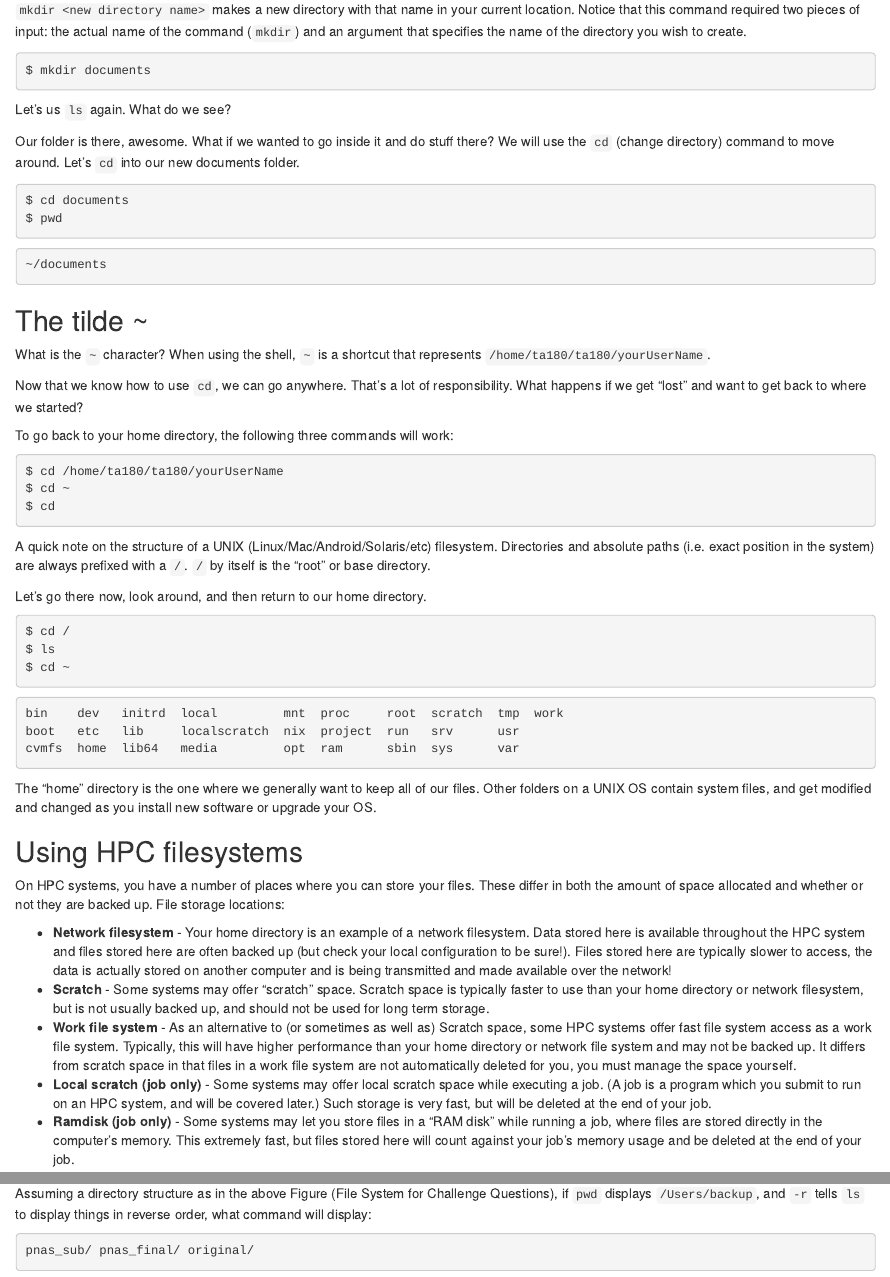
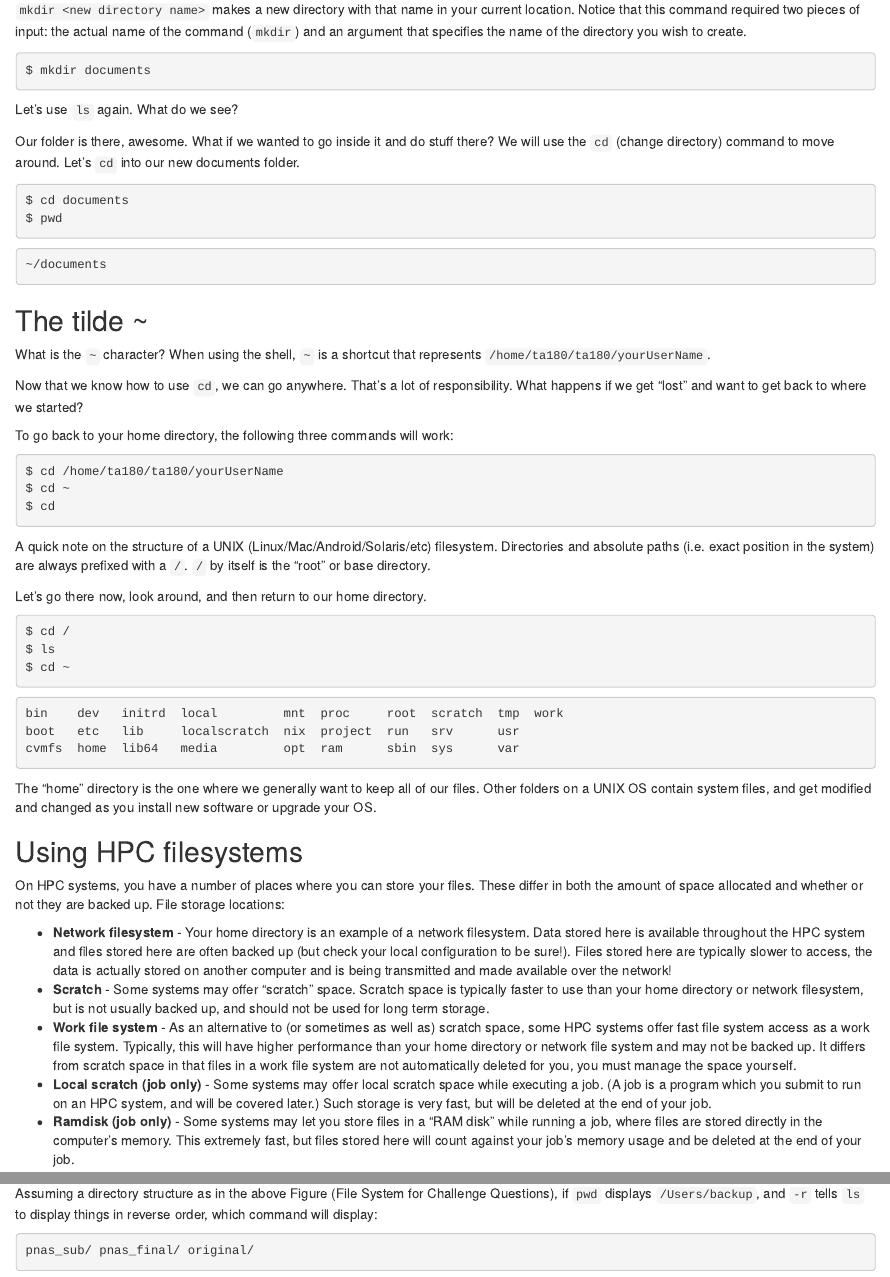
Before and after one commit to EPCCed/2024-10-30-hpc-shell-edinburgh, an R Markdown document (episodes/13-navigation.Rmd): the page in a window 1100 px wide, from 1430 px down, and a second part further down, joined at a grey line. Rendered offline with R 4.5, knitr and Pandoc, with nearby package versions.

Commit message:
Update 13-navigation.Rmd
Fixed typos

````diff
--- a/episodes/13-navigation.Rmd
+++ b/episodes/13-navigation.Rmd
@@ -120,7 +120,7 @@ the directory you wish to create.
 $ mkdir documents
 ```
 
-Let's us `ls` again. What do we see?
+Let's use `ls` again. What do we see?
 
 Our folder is there, awesome. What if we wanted to go inside it and do stuff
 there? We will use the `cd` (change directory) command to move around. Let's
@@ -189,7 +189,7 @@ File storage locations:
  typically faster to use than your home directory or network filesystem, but
  is not usually backed up, and should not be used for long term storage.
  * **Work file system** - As an alternative to (or sometimes as well as)
- Scratch space, some HPC systems offer fast file system access as a work
+ scratch space, some HPC systems offer fast file system access as a work
  file system. Typically, this will have higher performance than your home
  directory or network file system and may not be backed up. It differs from
  scratch space in that files in a work file system are not automatically
@@ -433,7 +433,7 @@ will `ls -F ../backup` display?
 
 Assuming a directory structure as in the above Figure (File System for
 Challenge Questions), if `pwd` displays `/Users/backup`, and `-r` tells `ls`
-to display things in reverse order, what command will display:
+to display things in reverse order, which command will display:
 
 ~~~output
 pnas_sub/ pnas_final/ original/
````
